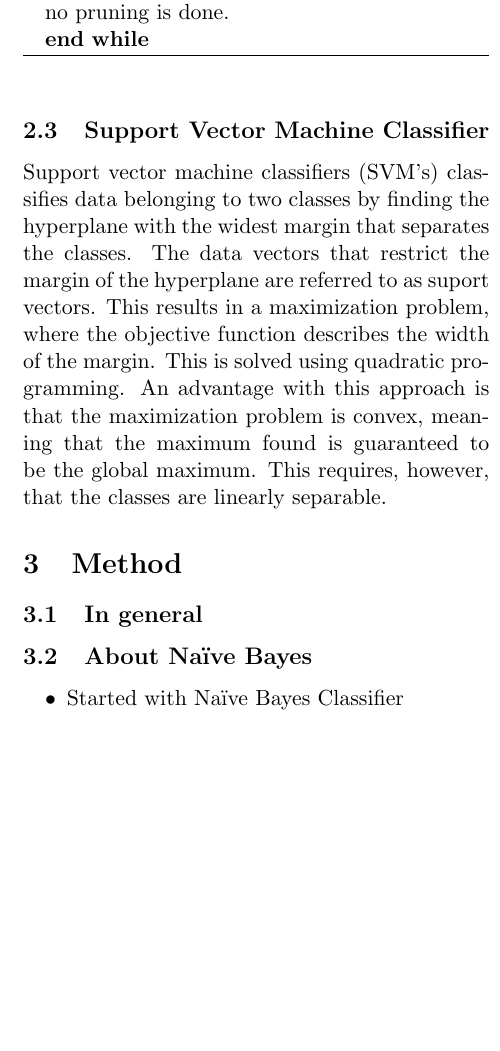
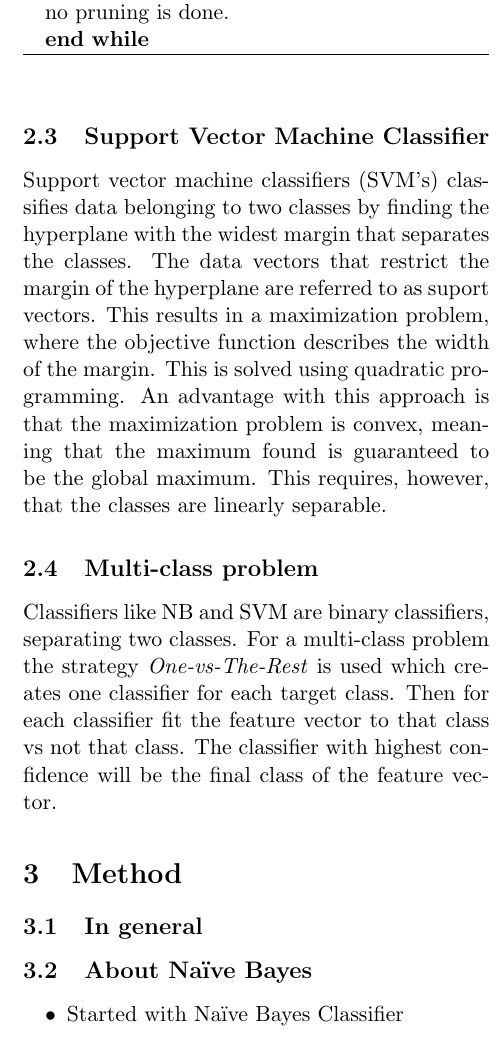
Before and after one commit to jaksah/MLProject, a LaTeX paper (report/MLProject.tex, which reads report/sections/theory.tex, report/sections/theory_sub/theory_multiclass.tex): part of one column of page 2 of 3, cut so that both start at the same text, the shorter picture padded with empty space. Compiled offline with pdfLaTeX.

Commit message:
Added multiclass subsection to theory

```diff
--- a/report/sections/theory.tex
+++ b/report/sections/theory.tex
@@ -1,3 +1,4 @@
 \input{sections/theory_sub/theory_naivebayes.tex}
 \input{sections/theory_sub/theory_random_forest.tex}
 \input{sections/theory_sub/theory_svm.tex}
+\input{sections/theory_sub/theory_multiclass.tex}
--- /dev/null
+++ b/report/sections/theory_sub/theory_multiclass.tex
@@ -0,0 +1,2 @@
+\subsection{Multi-class problem}
+Classifiers like NB and SVM are binary classifiers, separating two classes. For a multi-class problem the strategy \emph{One-vs-The-Rest} is used which creates one classifier for each target class. Then for each classifier fit the feature vector to that class vs not that class. The classifier with highest confidence will be the final class of the feature vector.
```
Also changed, not shown: report/sections/theory_sub/theory_naivebayes.tex (+2 -2 lines), report/MLProject.pdf.
